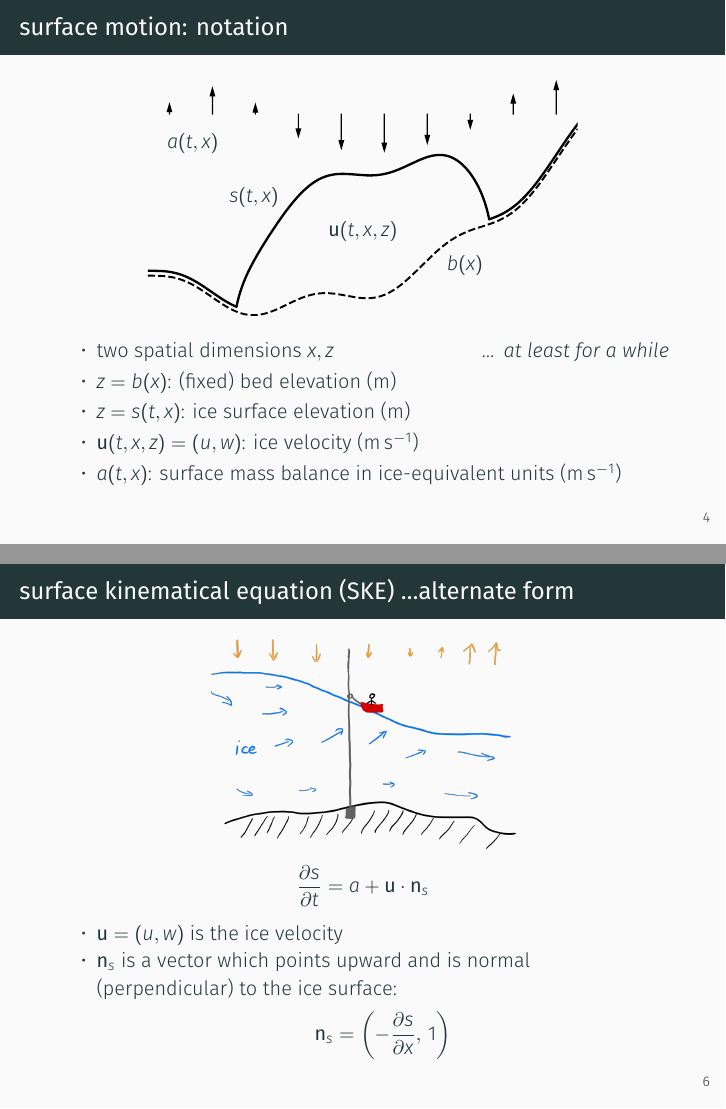
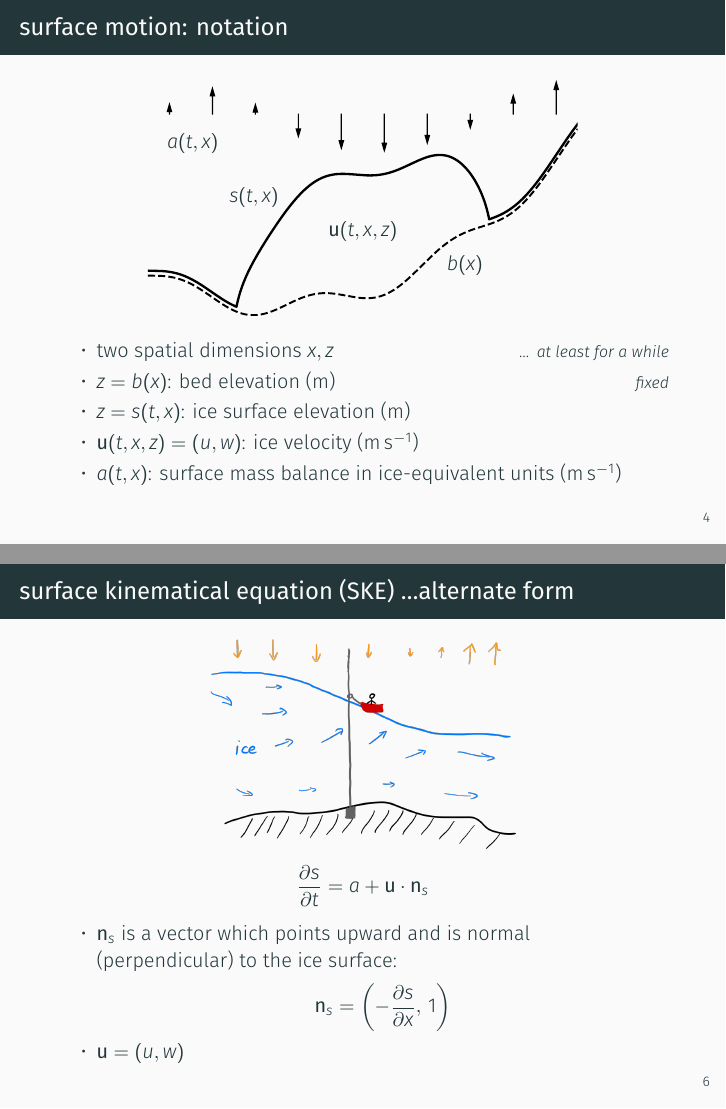
Before and after one commit to bueler/mccarthy, LaTeX slides (slides/slides.tex): pages 8 and 13 of 39, joined at a grey line. Compiled offline with XeLaTeX.

Commit message:
little edits

```diff
--- a/slides/slides.tex
+++ b/slides/slides.tex
@@ -122,8 +122,8 @@ project codes: {\footnotesize \href{https://github.com/bueler/mccarthy/tree/mast
 
 \vspace{-3mm}
 \begin{itemize}
-\item two spatial dimensions $x,z$ \hfill \emph{\dots\, at least for a while}
-\item $z = b(x)$: (fixed) bed elevation (m)
+\item two spatial dimensions $x,z$ \comm{\dots\, at least for a while}
+\item $z = b(x)$: bed elevation (m) \comm{fixed}
 \item $z = s(t,x)$: ice surface elevation (m)
 \item $\bu(t,x,z)=(u,w)$: ice velocity ($\text{m}\,\text{s}^{-1}$)
 \item $a(t,x)$: surface mass balance in ice-equivalent units ($\text{m}\,\text{s}^{-1}$)
@@ -162,9 +162,9 @@ the surface moves up and down according to
 \end{equation*}
 
 \begin{itemize}
-\item $\bu=(u,w)$ is the ice velocity
 \item $\bn_s$ is a vector which points upward and is normal (perpendicular) to the ice surface:
 	$$\bn_s = \left(-\frac{\partial s}{\partial x}, \,1\right)$$
+\item $\bu=(u,w)$
 \end{itemize}
 \end{frame}
 
```
Also changed, not shown: slides/slides.tex (4 more changed lines).
